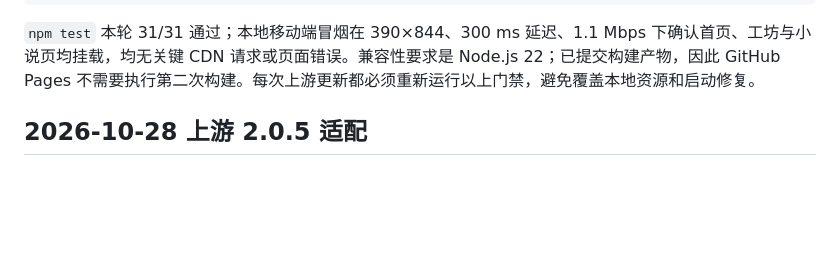
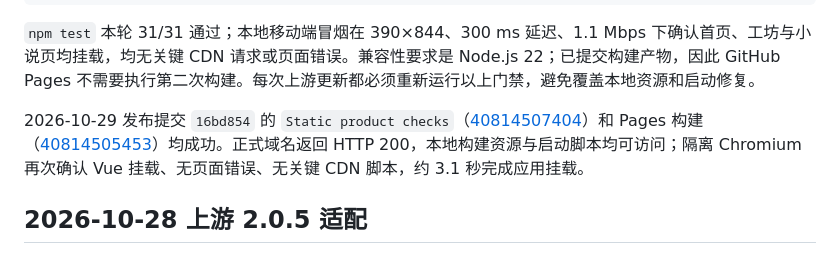
Before and after one commit to blycr/RP-Hub, a Markdown page: MAINTENANCE.md, the part around the change. GitHub-like rendering; blank space fills up the shorter version.

Commit message:
docs: record mobile deployment verification

````diff
--- a/MAINTENANCE.md
+++ b/MAINTENANCE.md
@@ -113,6 +113,8 @@ RPHUB_CHROMIUM_PATH=/path/to/chrome npm run test:mobile
 ```
 
 `npm test` 本轮 31/31 通过；本地移动端冒烟在 390×844、300 ms 延迟、1.1 Mbps 下确认首页、工坊与小说页均挂载，均无关键 CDN 请求或页面错误。兼容性要求是 Node.js 22；已提交构建产物，因此 GitHub Pages 不需要执行第二次构建。每次上游更新都必须重新运行以上门禁，避免覆盖本地资源和启动修复。
+
+2026-10-29 发布提交 `16bd854` 的 `Static product checks`（[40814507404](https://github.com/blycr/RP-Hub/actions/runs/40814507404)）和 Pages 构建（[40814505453](https://github.com/blycr/RP-Hub/actions/runs/40814505453)）均成功。正式域名返回 HTTP 200，本地构建资源与启动脚本均可访问；隔离 Chromium 再次确认 Vue 挂载、无页面错误、无关键 CDN 脚本，约 3.1 秒完成应用挂载。
 ## 2026-10-28 上游 2.0.5 适配
 
 从已适配的 `0c1c044` 审查上游 `49c94e4..cd8f2a6`，范围包含 2.0.4 和 2.0.5。采用 Gemini 自动输入混淆：先完成世界书、增强记忆和附加要求注入，再将整条最新用户消息搬入成对的 `read_user_input` 工具交换；共享请求客户端的 `onBeforeRequest` 在每次实际请求前生成新的零宽前缀，自动重试也会更新。迁移世界书和增强记忆元数据到工具结果，修正上下文查看器不因召回附加内容改变原消息角色，并采用密钥复制/显示、长请求时长显示、渲染分支防回溯修正和上游 2.0.5 公告条目。
````
